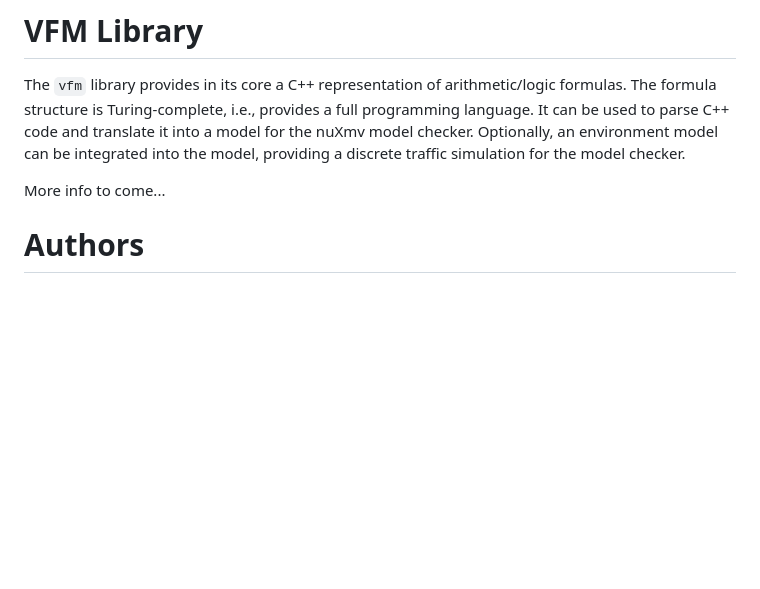
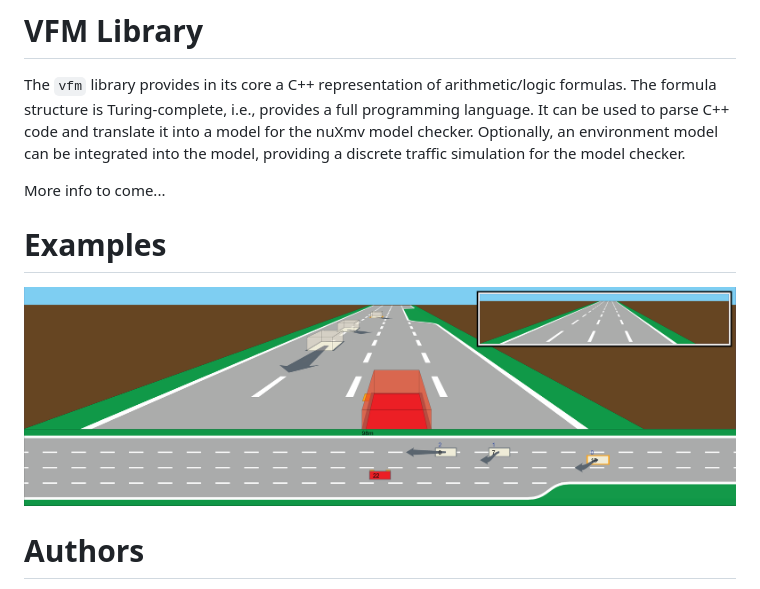
Before and after one commit to coenig/very-fast-math, a Markdown page: README.md, the part around the change. GitHub-like rendering; pictures changed too: examples/cex.png (added); blank space fills up the shorter version.

Commit message:
Added image to readme as a test.

```diff
--- a/README.md
+++ b/README.md
@@ -19,6 +19,8 @@ It can be used to parse C++ code and translate it into a model for the nuXmv mod
 Optionally, an environment model can be integrated into the model, providing a discrete traffic simulation for the model checker.
 
 More info to come...
+# Examples
+![Image of a counterexample generated through model checking](examples/cex.png?raw=true "Title")
 
 # Authors
 Lukas Koenig,
```
Also changed, not shown: 1 other file.
